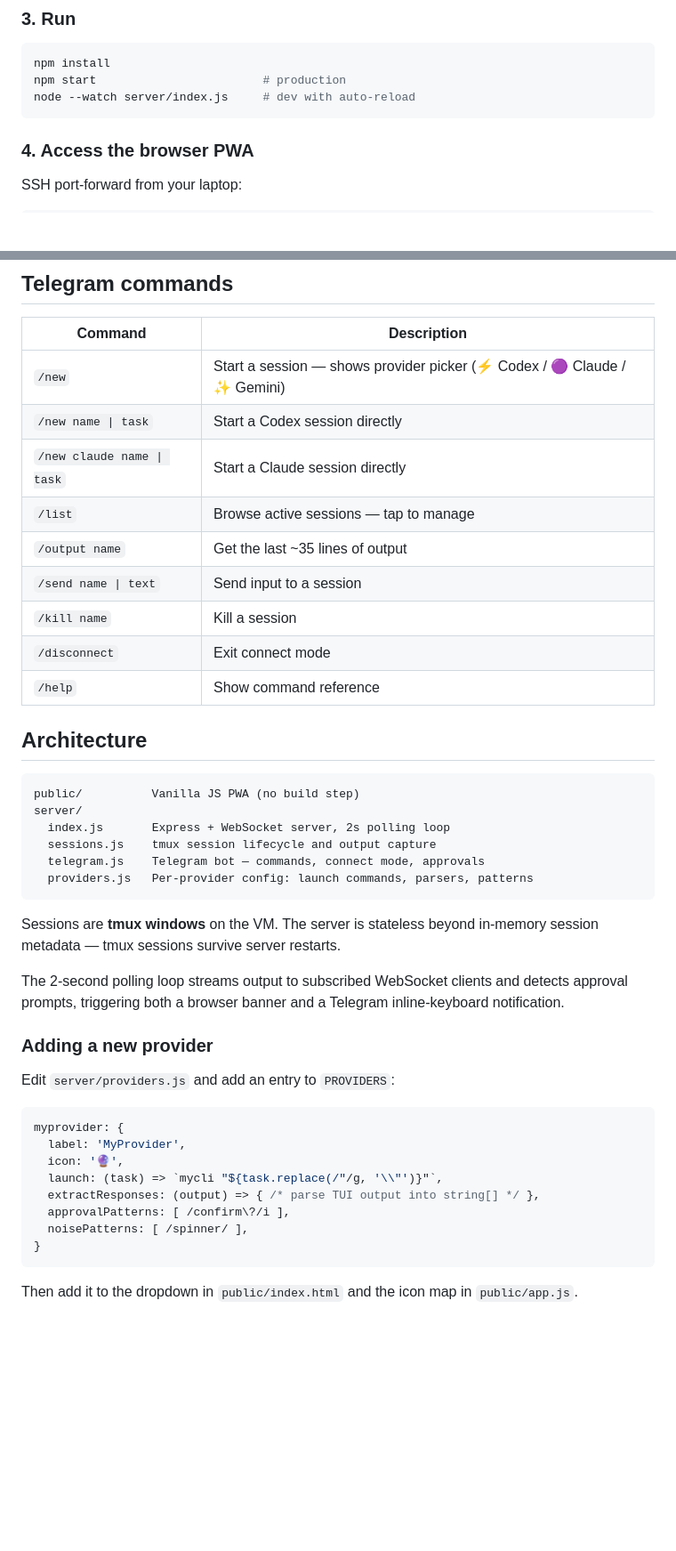
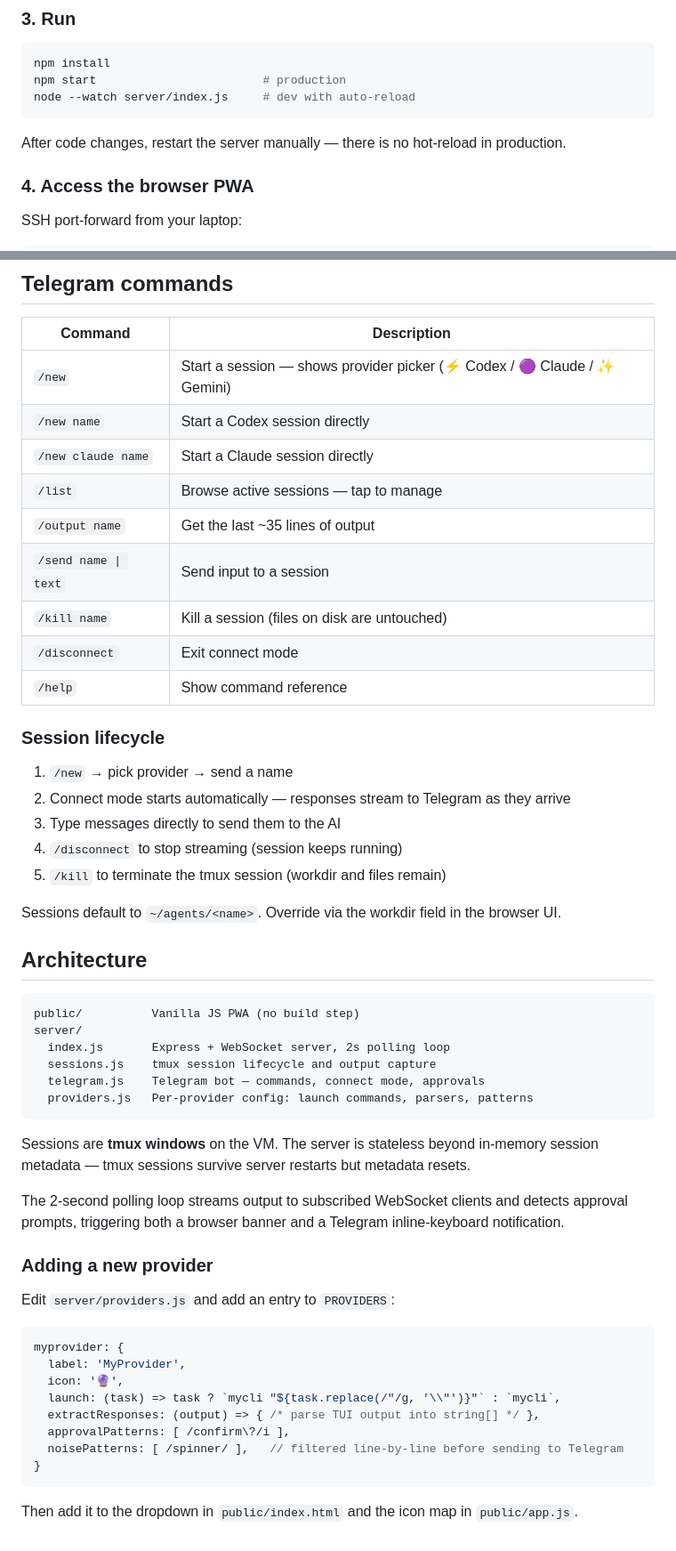
Before and after one commit to per-borjesson/AgentRemote, a Markdown page: README.md, 2 parts joined by grey strips. Shown at 89% size. GitHub-like rendering; blank space fills up the shorter version.

````diff
--- a/README.md
+++ b/README.md
@@ -50,6 +51,8 @@ npm start                        # production
 node --watch server/index.js     # dev with auto-reload
 ```
 
+After code changes, restart the server manually — there is no hot-reload in production.
+
 ### 4. Access the browser PWA
 
 SSH port-forward from your laptop:
@@ -63,14 +66,24 @@ Then open `http://localhost:8888` and enter your `AUTH_TOKEN`.
 | Command | Description |
 |---|---|
 | `/new` | Start a session — shows provider picker (⚡ Codex / 🟣 Claude / ✨ Gemini) |
-| `/new name \| task` | Start a Codex session directly |
-| `/new claude name \| task` | Start a Claude session directly |
+| `/new name` | Start a Codex session directly |
+| `/new claude name` | Start a Claude session directly |
 | `/list` | Browse active sessions — tap to manage |
 | `/output name` | Get the last ~35 lines of output |
 | `/send name \| text` | Send input to a session |
-| `/kill name` | Kill a session |
+| `/kill name` | Kill a session (files on disk are untouched) |
 | `/disconnect` | Exit connect mode |
 | `/help` | Show command reference |
+
+### Session lifecycle
+
+1. `/new` → pick provider → send a name
+2. Connect mode starts automatically — responses stream to Telegram as they arrive
+3. Type messages directly to send them to the AI
+4. `/disconnect` to stop streaming (session keeps running)
+5. `/kill` to terminate the tmux session (workdir and files remain)
+
+Sessions default to `~/agents/<name>`. Override via the workdir field in the browser UI.
 
 ## Architecture
 
@@ -83,7 +96,7 @@ server/
   providers.js   Per-provider config: launch commands, parsers, patterns
 ```
 
-Sessions are **tmux windows** on the VM. The server is stateless beyond in-memory session metadata — tmux sessions survive server restarts.
+Sessions are **tmux windows** on the VM. The server is stateless beyond in-memory session metadata — tmux sessions survive server restarts but metadata resets.
 
 The 2-second polling loop streams output to subscribed WebSocket clients and detects approval prompts, triggering both a browser banner and a Telegram inline-keyboard notification.
 
@@ -95,10 +108,10 @@ Edit `server/providers.js` and add an entry to `PROVIDERS`:
 myprovider: {
   label: 'MyProvider',
   icon: '🔮',
-  launch: (task) => `mycli "${task.replace(/"/g, '\\"')}"`,
+  launch: (task) => task ? `mycli "${task.replace(/"/g, '\\"')}"` : `mycli`,
   extractResponses: (output) => { /* parse TUI output into string[] */ },
   approvalPatterns: [ /confirm\?/i ],
-  noisePatterns: [ /spinner/ ],
+  noisePatterns: [ /spinner/ ],   // filtered line-by-line before sending to Telegram
 }
 ```
 
````
Also changed, not shown: other parts of README.md (+4 -3 lines), CLAUDE.md (+15 -12 lines).
